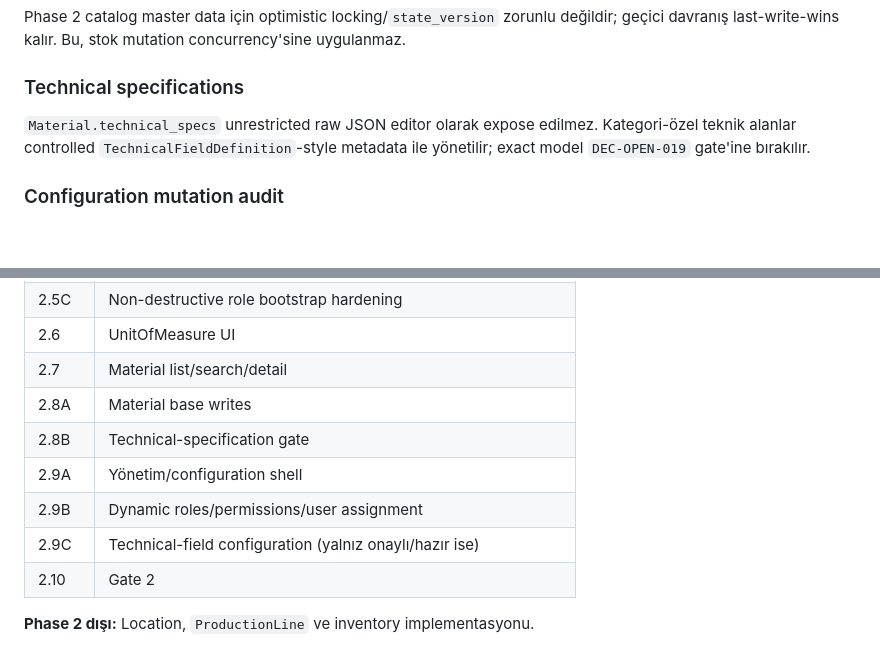
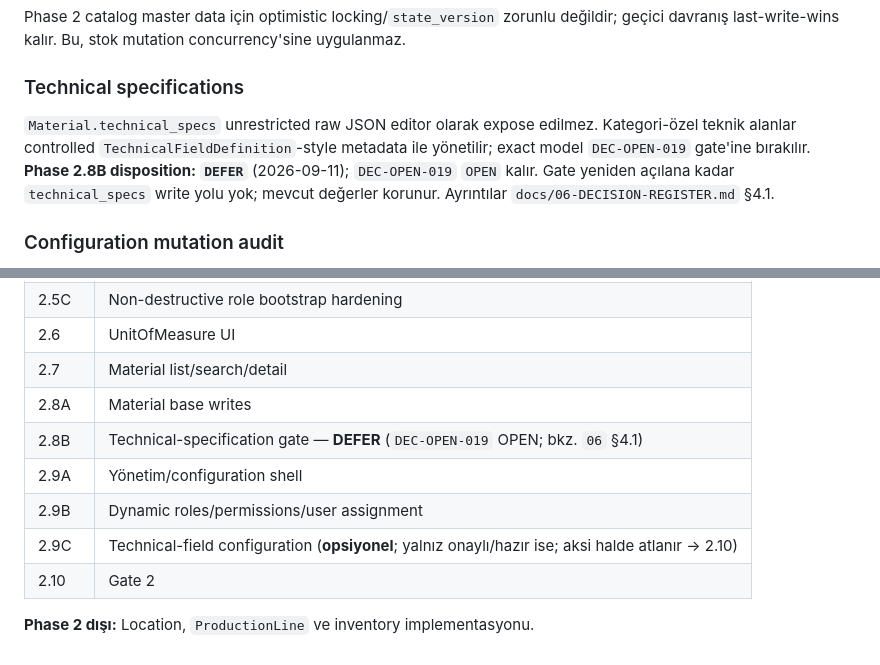
Before and after one commit to ataberksifil/tezcan-envanter, a Markdown page: docs/05-ARCHITECTURE.md, 2 parts joined by grey strips. Rendered like a GitHub page; blank space fills up the shorter version.

```diff
--- a/docs/05-ARCHITECTURE.md
+++ b/docs/05-ARCHITECTURE.md
@@ -904,7 +904,7 @@ Phase 2 catalog master data için optimistic locking/`state_version` zorunlu de
 
 ### Technical specifications
 
-`Material.technical_specs` unrestricted raw JSON editor olarak expose edilmez. Kategori-özel teknik alanlar controlled `TechnicalFieldDefinition`-style metadata ile yönetilir; exact model `DEC-OPEN-019` gate'ine bırakılır.
+`Material.technical_specs` unrestricted raw JSON editor olarak expose edilmez. Kategori-özel teknik alanlar controlled `TechnicalFieldDefinition`-style metadata ile yönetilir; exact model `DEC-OPEN-019` gate'ine bırakılır. **Phase 2.8B disposition: `DEFER`** (2026-09-11); `DEC-OPEN-019` `OPEN` kalır. Gate yeniden açılana kadar `technical_specs` write yolu yok; mevcut değerler korunur. Ayrıntılar `docs/06-DECISION-REGISTER.md` §4.1.
 
 ### Configuration mutation audit
 
@@ -921,10 +921,10 @@ Kanonik sıra (`DEC-021`):
 | 2.6 | UnitOfMeasure UI |
 | 2.7 | Material list/search/detail |
 | 2.8A | Material base writes |
-| 2.8B | Technical-specification gate |
+| 2.8B | Technical-specification gate — **DEFER** (`DEC-OPEN-019` OPEN; bkz. `06` §4.1) |
 | 2.9A | Yönetim/configuration shell |
 | 2.9B | Dynamic roles/permissions/user assignment |
-| 2.9C | Technical-field configuration (yalnız onaylı/hazır ise) |
+| 2.9C | Technical-field configuration (**opsiyonel**; yalnız onaylı/hazır ise; aksi halde atlanır → 2.10) |
 | 2.10 | Gate 2 |
 
 **Phase 2 dışı:** Location, `ProductionLine` ve inventory implementasyonu.
```
Also changed, not shown: docs/06-DECISION-REGISTER.md (+13 -2 lines).
